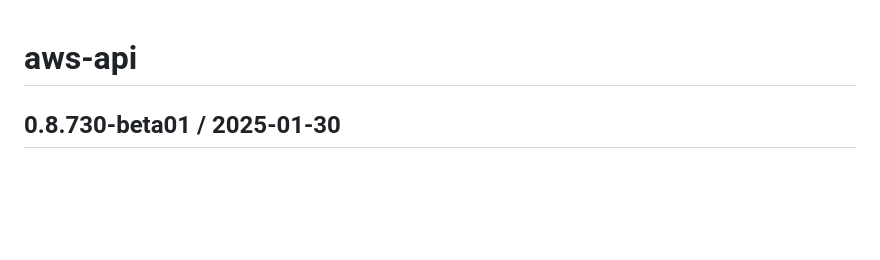
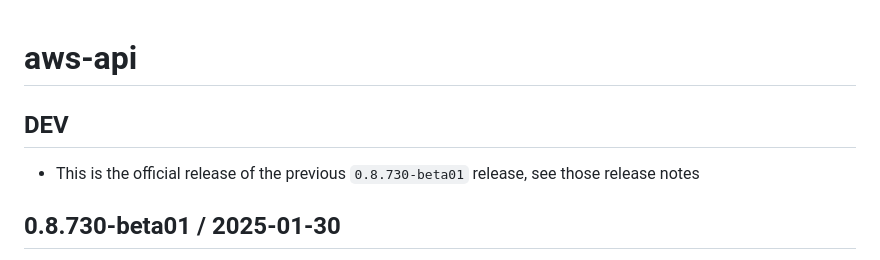
Before and after one commit to cognitect-labs/aws-api, a Markdown page: CHANGES.md, the part around the change. GitHub-like rendering; blank space fills up the shorter version.

Commit message:
Update CHANGES.md for release

```diff
--- a/CHANGES.md
+++ b/CHANGES.md
@@ -1,4 +1,8 @@
 # aws-api
+
+## DEV
+
+* This is the official release of the previous `0.8.730-beta01` release, see those release notes
 
 ## 0.8.730-beta01 / 2025-01-30
 
```
